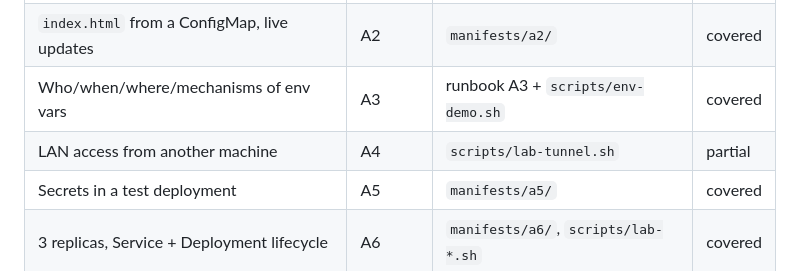
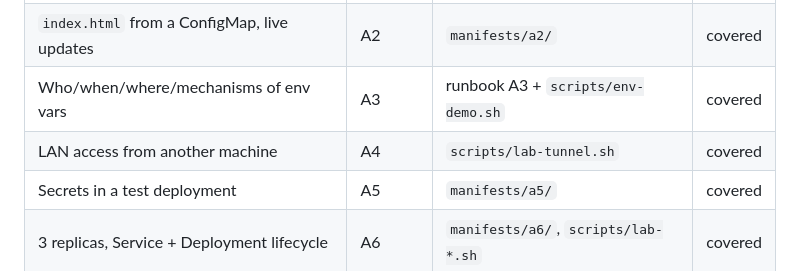
Before and after one commit to kr1surb4n/k8s-lab-kit, a Markdown page: docs/coverage-matrix.md, the part around the change. GitHub-like rendering.

```diff
--- a/docs/coverage-matrix.md
+++ b/docs/coverage-matrix.md
@@ -33,7 +33,7 @@ summary is not a task list.
 | Serve a host directory, images included | A1 | `manifests/a1/`, `site/` | covered |
 | `index.html` from a ConfigMap, live updates | A2 | `manifests/a2/` | covered |
 | Who/when/where/mechanisms of env vars | A3 | runbook A3 + `scripts/env-demo.sh` | covered |
-| LAN access from another machine | A4 | `scripts/lab-tunnel.sh` | partial |
+| LAN access from another machine | A4 | `scripts/lab-tunnel.sh` | covered |
 | Secrets in a test deployment | A5 | `manifests/a5/` | covered |
 | 3 replicas, Service + Deployment lifecycle | A6 | `manifests/a6/`, `scripts/lab-*.sh` | covered |
 | Laravel + PostgreSQL + SQLite on disk | A7 | `manifests/a7/` | covered |
```
Also changed, not shown: analysis/02-todo.md (+8 -8 lines), docs/example-runs.md (+1 -1 lines).
